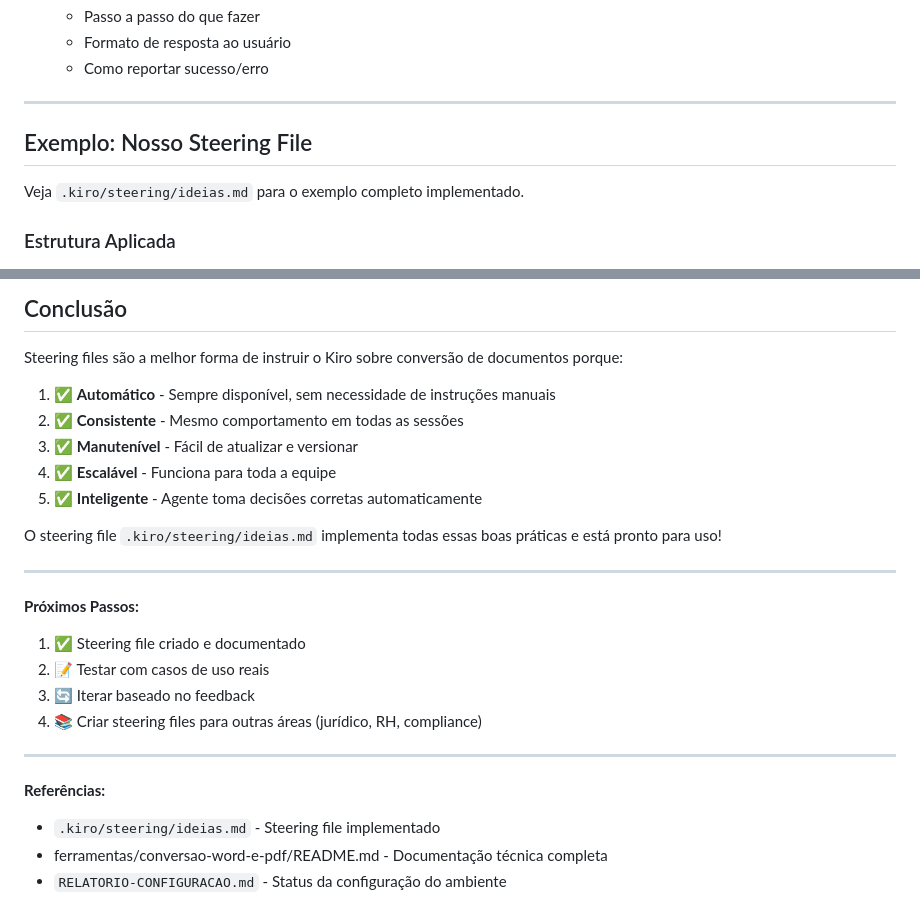
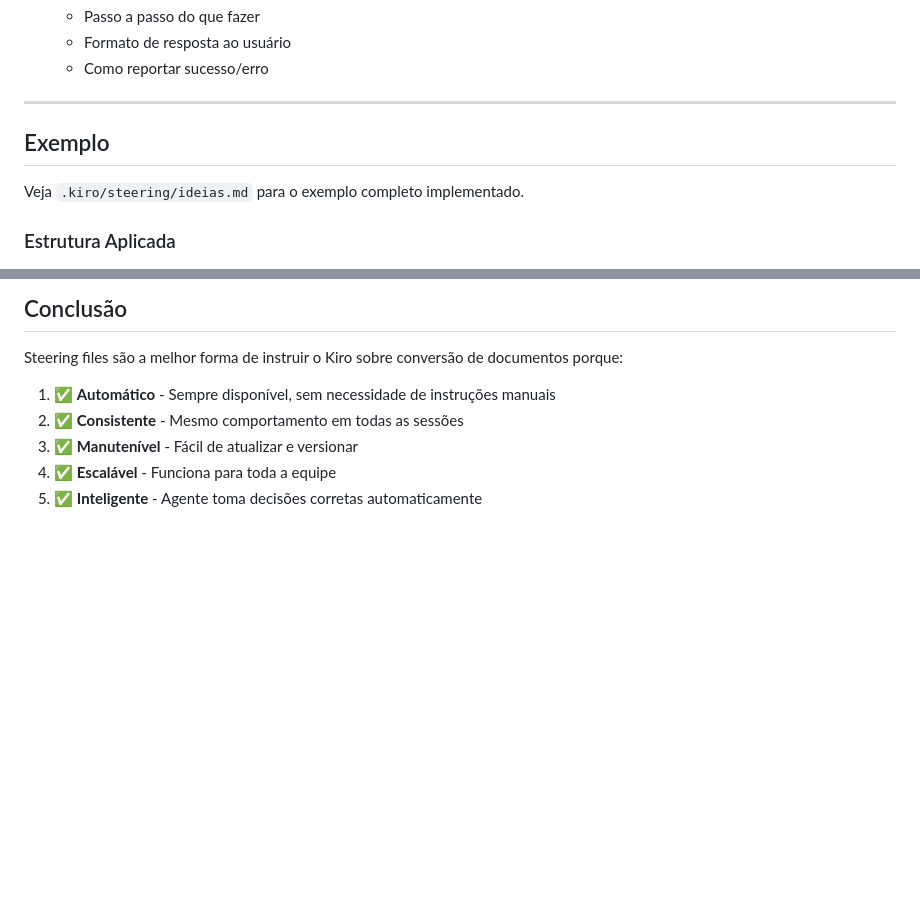
Before and after one commit to alexandrefortes/agentic-workspace, a Markdown page: GUIA-STEERING-FILES.md, 2 parts joined by grey strips. Drawn GitHub-style; blank space fills up the shorter version.

Commit message:
steering
Removed outdated sections and streamlined the content.

```diff
--- a/GUIA-STEERING-FILES.md
+++ b/GUIA-STEERING-FILES.md
@@ -91,7 +91,7 @@ inclusion: always
 
 ---
 
-## Exemplo: Nosso Steering File
+## Exemplo
 
 Veja `.kiro/steering/ideias.md` para o exemplo completo implementado.
 
@@ -310,21 +310,3 @@ Steering files são a melhor forma de instruir o Kiro sobre conversão de docume
 3. ✅ **Manutenível** - Fácil de atualizar e versionar
 4. ✅ **Escalável** - Funciona para toda a equipe
 5. ✅ **Inteligente** - Agente toma decisões corretas automaticamente
-
-O steering file `.kiro/steering/ideias.md` implementa todas essas boas práticas e está pronto para uso!
-
----
-
-**Próximos Passos:**
-
-1. ✅ Steering file criado e documentado
-2. 📝 Testar com casos de uso reais
-3. 🔄 Iterar baseado no feedback
-4. 📚 Criar steering files para outras áreas (jurídico, RH, compliance)
-
----
-
-**Referências:**
-- `.kiro/steering/ideias.md` - Steering file implementado
-- ferramentas/conversao-word-e-pdf/README.md - Documentação técnica completa
-- `RELATORIO-CONFIGURACAO.md` - Status da configuração do ambiente
```
